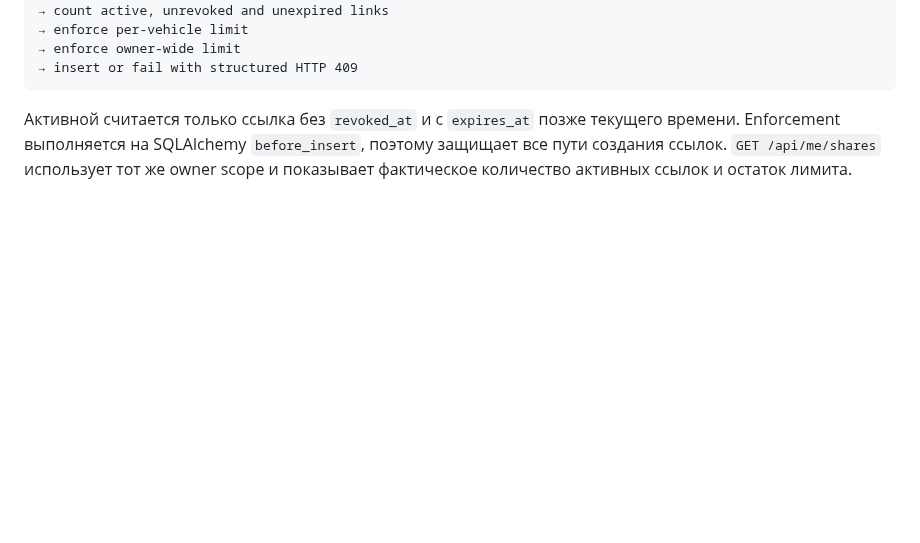
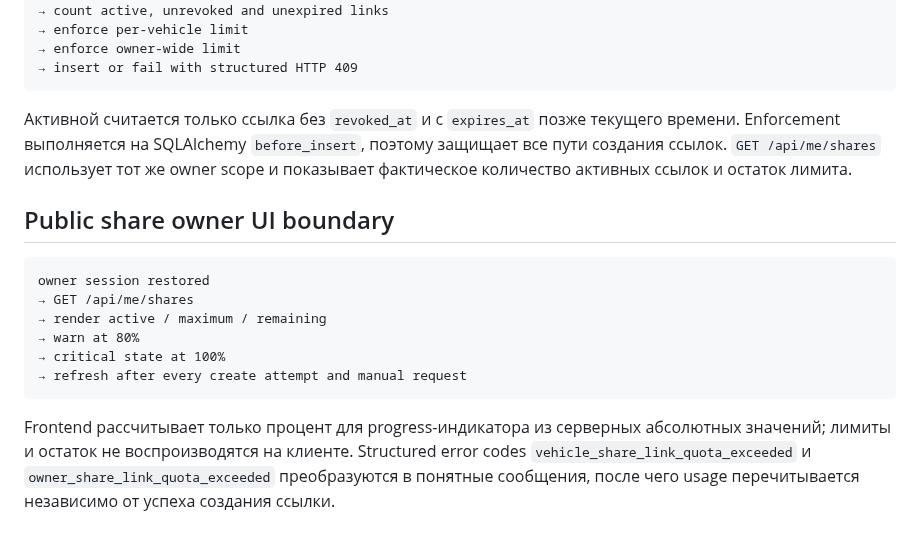
Before and after one commit to Vutovk31/AutoPasport, a Markdown page: docs/ARCHITECTURE.md, the part around the change. Rendered like a GitHub page; blank space fills up the shorter version.

Commit message:
docs: describe public share owner UI boundary

````diff
--- a/docs/ARCHITECTURE.md
+++ b/docs/ARCHITECTURE.md
@@ -92,3 +92,16 @@ new ShareLink
 ```
 
 Активной считается только ссылка без `revoked_at` и с `expires_at` позже текущего времени. Enforcement выполняется на SQLAlchemy `before_insert`, поэтому защищает все пути создания ссылок. `GET /api/me/shares` использует тот же owner scope и показывает фактическое количество активных ссылок и остаток лимита.
+
+## Public share owner UI boundary
+
+```text
+owner session restored
+→ GET /api/me/shares
+→ render active / maximum / remaining
+→ warn at 80%
+→ critical state at 100%
+→ refresh after every create attempt and manual request
+```
+
+Frontend рассчитывает только процент для progress-индикатора из серверных абсолютных значений; лимиты и остаток не воспроизводятся на клиенте. Structured error codes `vehicle_share_link_quota_exceeded` и `owner_share_link_quota_exceeded` преобразуются в понятные сообщения, после чего usage перечитывается независимо от успеха создания ссылки.
````
